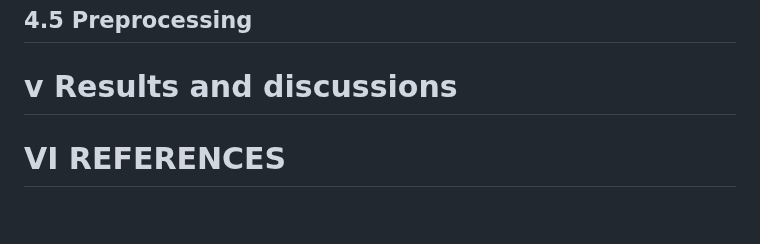
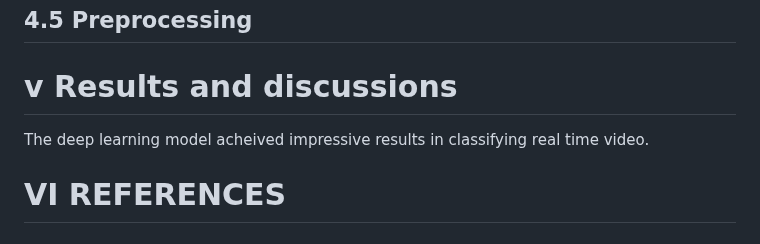
Before and after one commit to yd776/finalproject, a Markdown page: paper.md, the part around the change. Rendered like a GitHub page.

```diff
--- a/paper.md
+++ b/paper.md
@@ -63,6 +63,9 @@ To form our dataset, we procured 10 video files in the .mp4 format. These videos
   ## 4.5 Preprocessing
 
 # v Results and discussions
+The deep learning model acheived impressive results in classifying real time video.
+
+
 
 
 # VI REFERENCES
```
